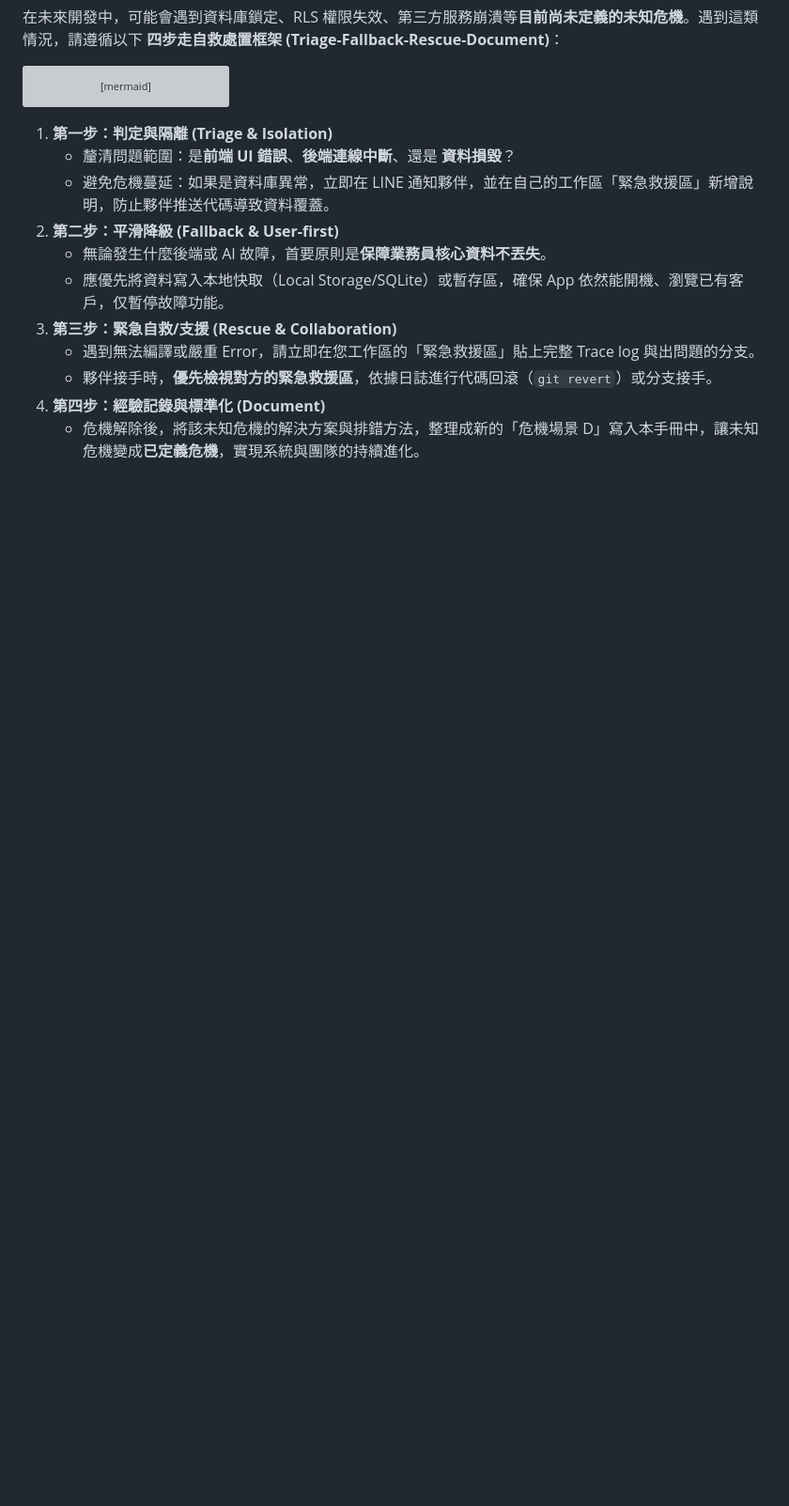
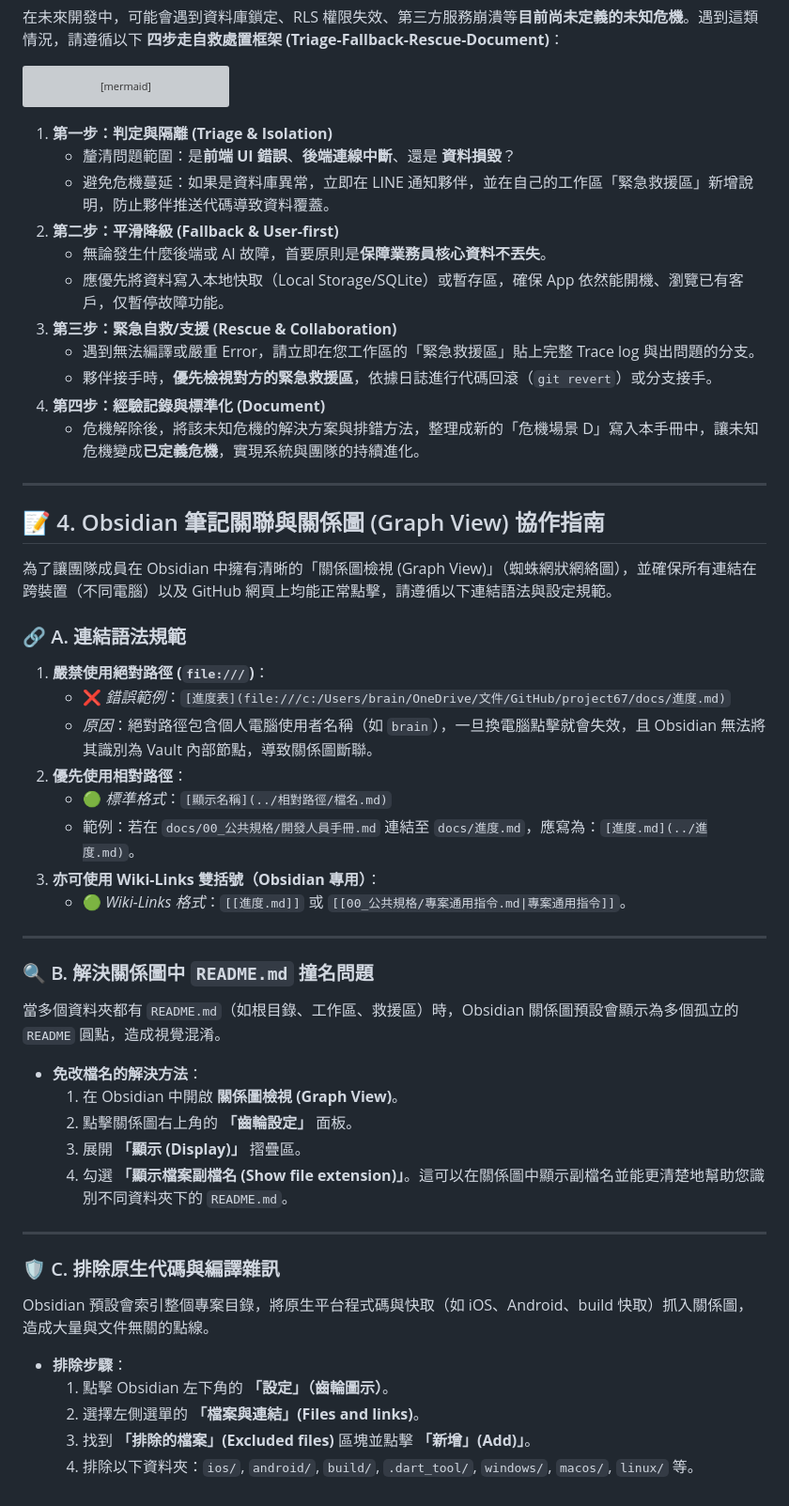
Before and after one commit to Brianliu0211/project67, a Markdown page: docs/00_公共規格/開發人員手冊.md, the part around the change. Shown at 94% size. Rendered like a GitHub page; blank space fills up the shorter version; grey boxes are pictures that could not be loaded.

```diff
--- a/docs/00_公共規格/開發人員手冊.md
+++ b/docs/00_公共規格/開發人員手冊.md
@@ -276,3 +276,42 @@ graph TD
    - 夥伴接手時，**優先檢視對方的緊急救援區**，依據日誌進行代碼回滾（`git revert`）或分支接手。
 4. **第四步：經驗記錄與標準化 (Document)**
    - 危機解除後，將該未知危機的解決方案與排錯方法，整理成新的「危機場景 D」寫入本手冊中，讓未知危機變成**已定義危機**，實現系統與團隊的持續進化。
+
+---
+
+## 📝 4. Obsidian 筆記關聯與關係圖 (Graph View) 協作指南
+
+為了讓團隊成員在 Obsidian 中擁有清晰的「關係圖檢視 (Graph View)」（蜘蛛網狀網絡圖），並確保所有連結在跨裝置（不同電腦）以及 GitHub 網頁上均能正常點擊，請遵循以下連結語法與設定規範。
+
+### 🔗 A. 連結語法規範
+
+1. **嚴禁使用絕對路徑 (`file:///`)**：
+   * ❌ *錯誤範例*：`[進度表](file:///c:/Users/brain/OneDrive/文件/GitHub/project67/docs/進度.md)`
+   * *原因*：絕對路徑包含個人電腦使用者名稱（如 `brain`），一旦換電腦點擊就會失效，且 Obsidian 無法將其識別為 Vault 內部節點，導致關係圖斷聯。
+2. **優先使用相對路徑**：
+   * 🟢 *標準格式*：`[顯示名稱](../相對路徑/檔名.md)`
+   * 範例：若在 `docs/00_公共規格/開發人員手冊.md` 連結至 `docs/進度.md`，應寫為：`[進度.md](../進度.md)`。
+3. **亦可使用 Wiki-Links 雙括號（Obsidian 專用）**：
+   * 🟢 *Wiki-Links 格式*：`[[進度.md]]` 或 `[[00_公共規格/專案通用指令.md|專案通用指令]]`。
+
+---
+
+### 🔍 B. 解決關係圖中 `README.md` 撞名問題
+
+當多個資料夾都有 `README.md`（如根目錄、工作區、救援區）時，Obsidian 關係圖預設會顯示為多個孤立的 `README` 圓點，造成視覺混淆。
+*   **免改檔名的解決方法**：
+    1. 在 Obsidian 中開啟 **關係圖檢視 (Graph View)**。
+    2. 點擊關係圖右上角的 **「齒輪設定」** 面板。
+    3. 展開 **「顯示 (Display)」** 摺疊區。
+    4. 勾選 **「顯示檔案副檔名 (Show file extension)」**。這可以在關係圖中顯示副檔名並能更清楚地幫助您識別不同資料夾下的 `README.md`。
+
+---
+
+### 🛡️ C. 排除原生代碼與編譯雜訊
+
+Obsidian 預設會索引整個專案目錄，將原生平台程式碼與快取（如 iOS、Android、build 快取）抓入關係圖，造成大量與文件無關的點線。
+*   **排除步驟**：
+    1. 點擊 Obsidian 左下角的 **「設定」（齒輪圖示）**。
+    2. 選擇左側選單的 **「檔案與連結」(Files and links)**。
+    3. 找到 **「排除的檔案」(Excluded files)** 區塊並點擊 **「新增」(Add)」**。
+    4. 排除以下資料夾：`ios/`, `android/`, `build/`, `.dart_tool/`, `windows/`, `macos/`, `linux/` 等。
```
Also changed, not shown: docs/03_開發日誌/20260715_回溯關聯異動與撰寫Obsidian協作指南.md (added, +26 -0 lines).
